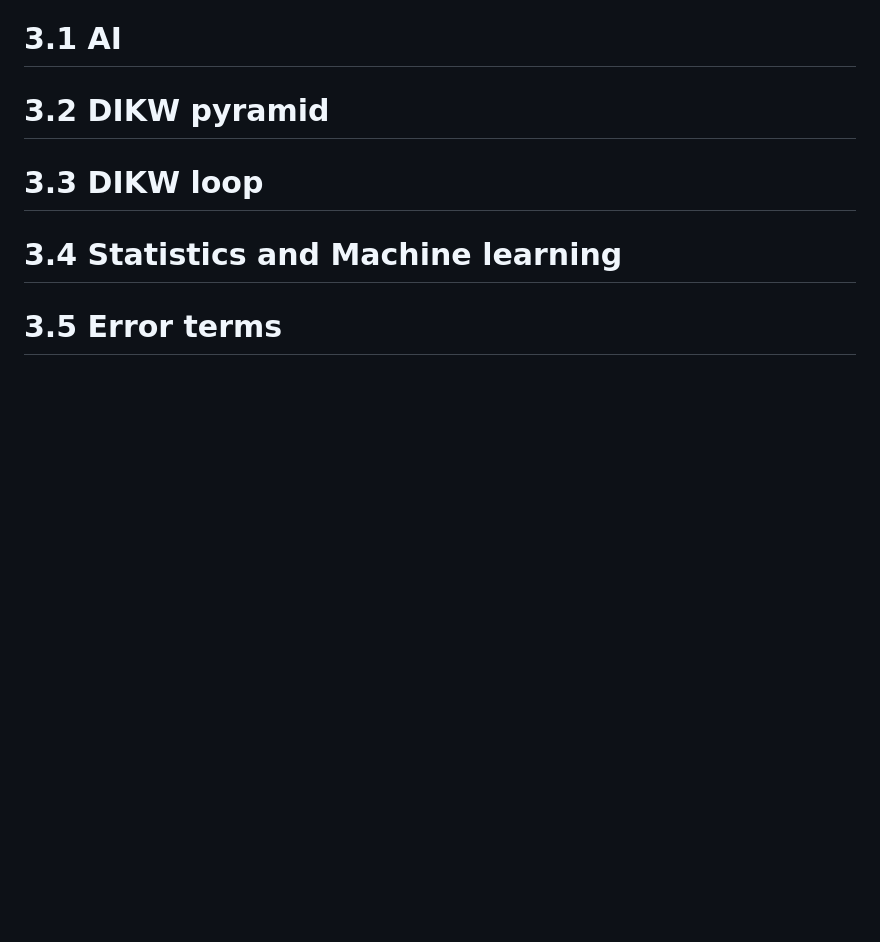
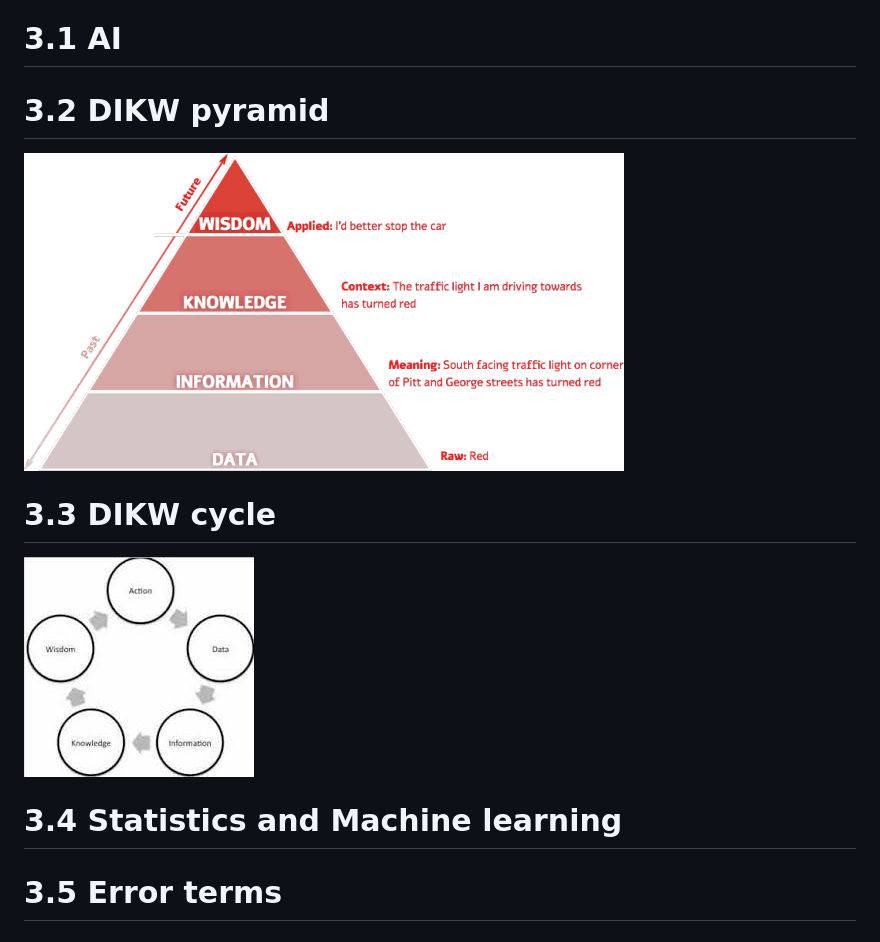
Before and after one commit to yenwel/R-presentation, a Markdown page: Introduction-to-R.md, the part around the change. Rendered like a GitHub page; pictures changed too: Introduction-to-R-figure/DIKWcycle.jpg (added), Introduction-to-R-figure/DIKWpyramid.gif (added); blank space fills up the shorter version.

Commit message:
DIKW

```diff
--- a/Introduction-to-R.md
+++ b/Introduction-to-R.md
@@ -108,9 +108,11 @@ Visualization with R? PowerBIR?? (jk :p)
 
 3.2 DIKW pyramid
 ========================================================
+![alt text](Introduction-to-R-figure/DIKWpyramid.gif "DIKWpy")
 
-3.3 DIKW loop
+3.3 DIKW cycle
 ========================================================
+![alt text](Introduction-to-R-figure/DIKWcycle.jpg "DIKWcyc")
 
 3.4 Statistics and Machine learning
 ========================================================
```
Also changed, not shown: 3 other files.
